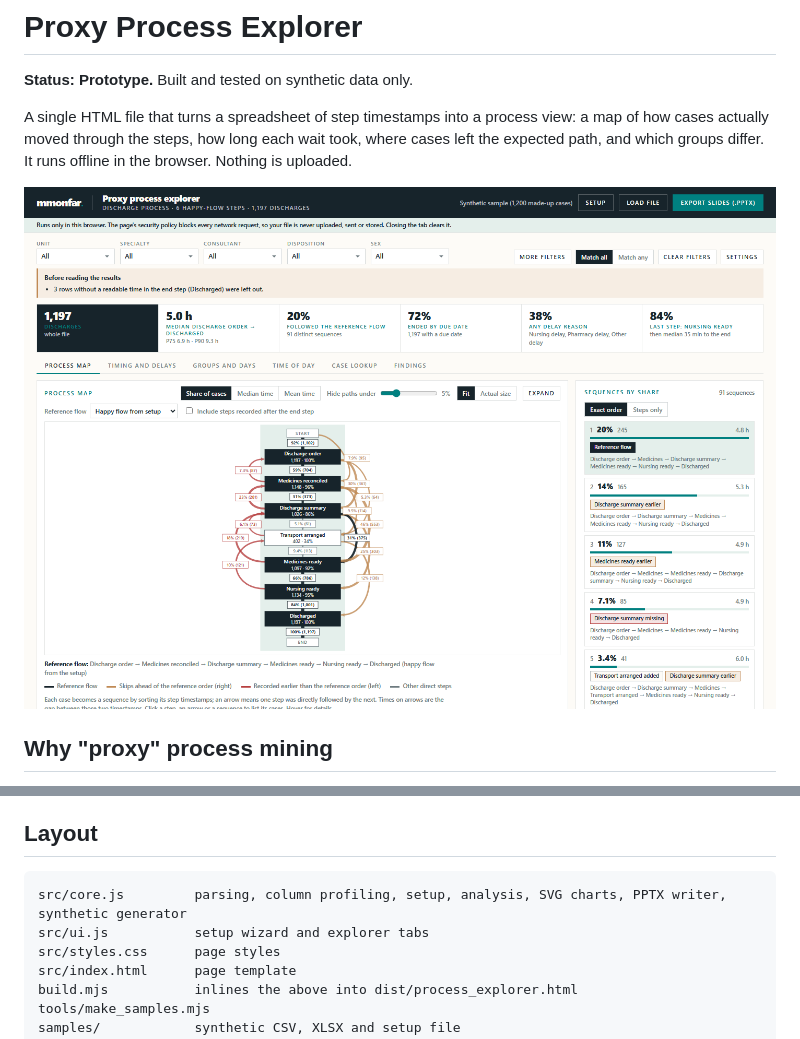
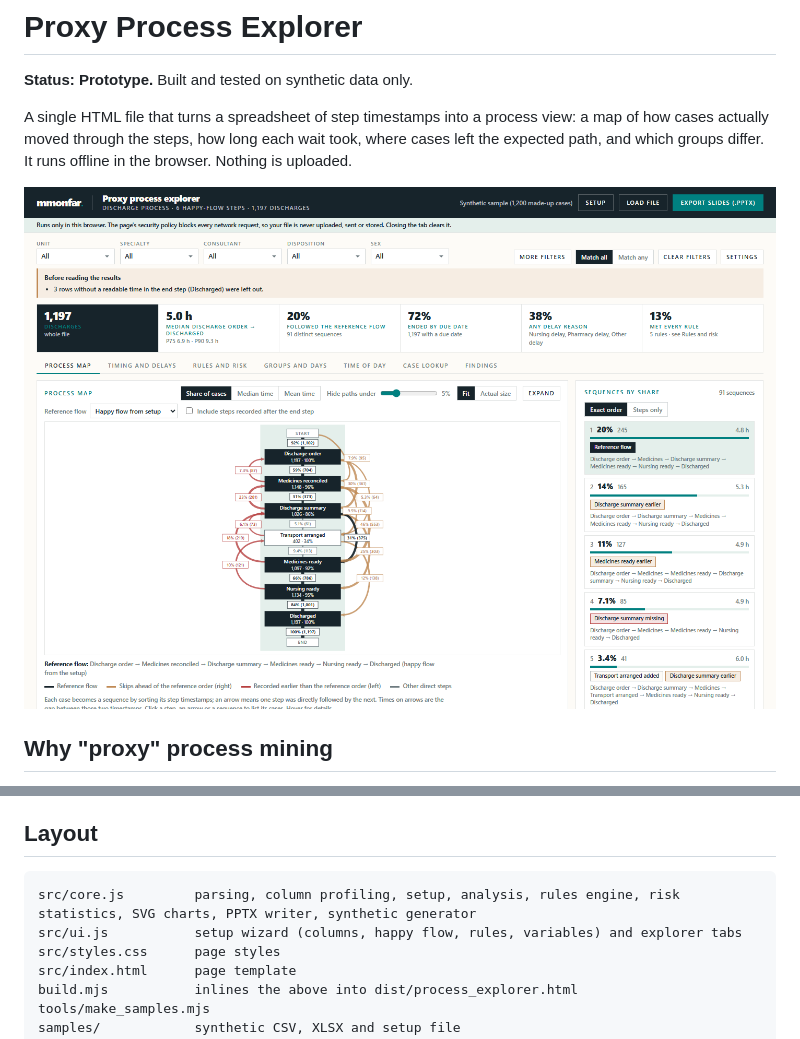
Before and after one commit to mmonfar/proxy-process-explorer, a Markdown page: README.md, 2 parts joined by grey strips. GitHub-like rendering; pictures changed too: docs/screenshot.png.

````diff
--- a/README.md
+++ b/README.md
@@ -77,8 +99,8 @@ npm test          # node:test suite
 ## Layout
 
 ```
-src/core.js         parsing, column profiling, setup, analysis, SVG charts, PPTX writer, synthetic generator
-src/ui.js           setup wizard and explorer tabs
+src/core.js         parsing, column profiling, setup, analysis, rules engine, risk statistics, SVG charts, PPTX writer, synthetic generator
+src/ui.js           setup wizard (columns, happy flow, rules, variables) and explorer tabs
 src/styles.css      page styles
 src/index.html      page template
 build.mjs           inlines the above into dist/process_explorer.html
````
Also changed, not shown: other parts of README.md (+22 -0 lines), docs/CONFIG.md (+23 -1 lines), 7 other files.
